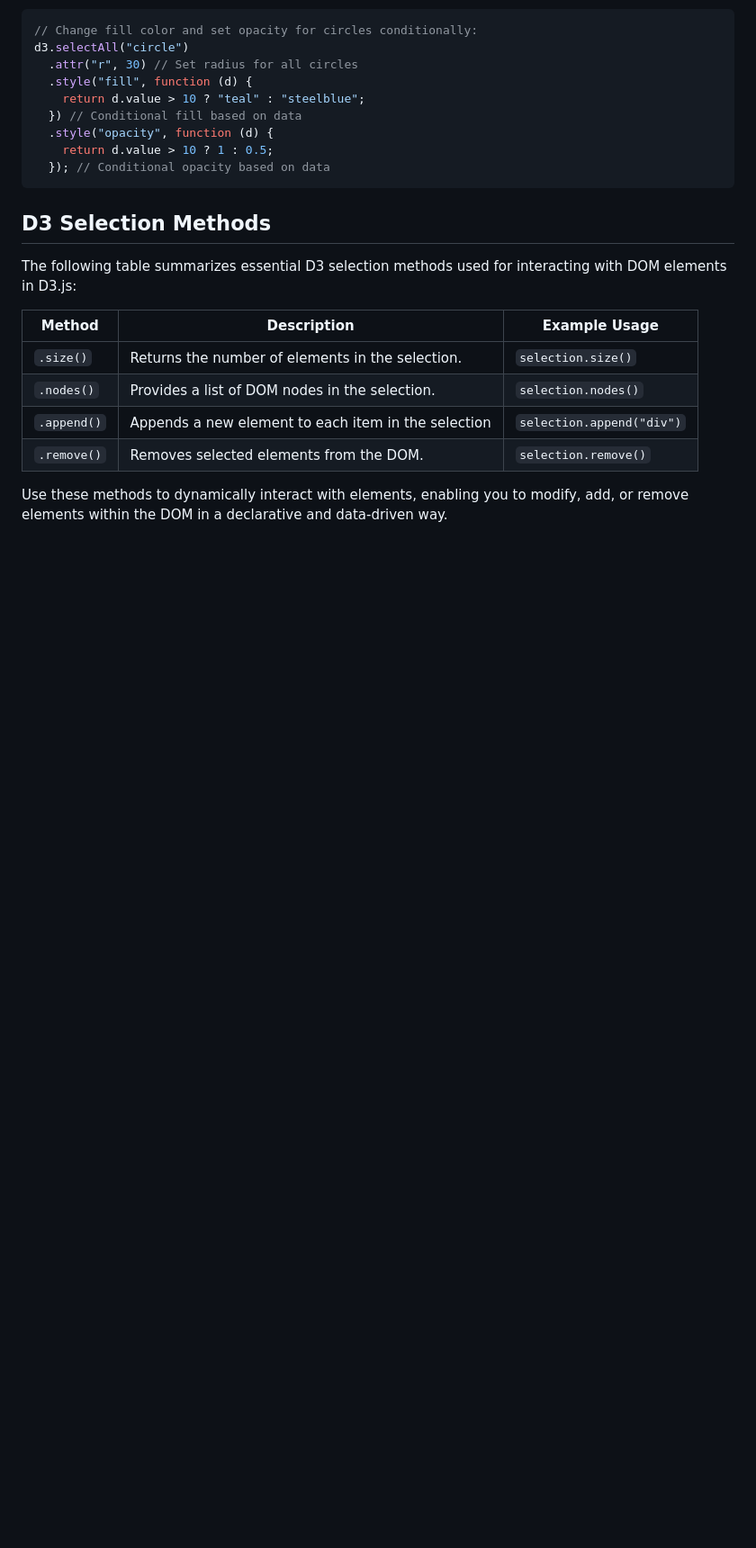
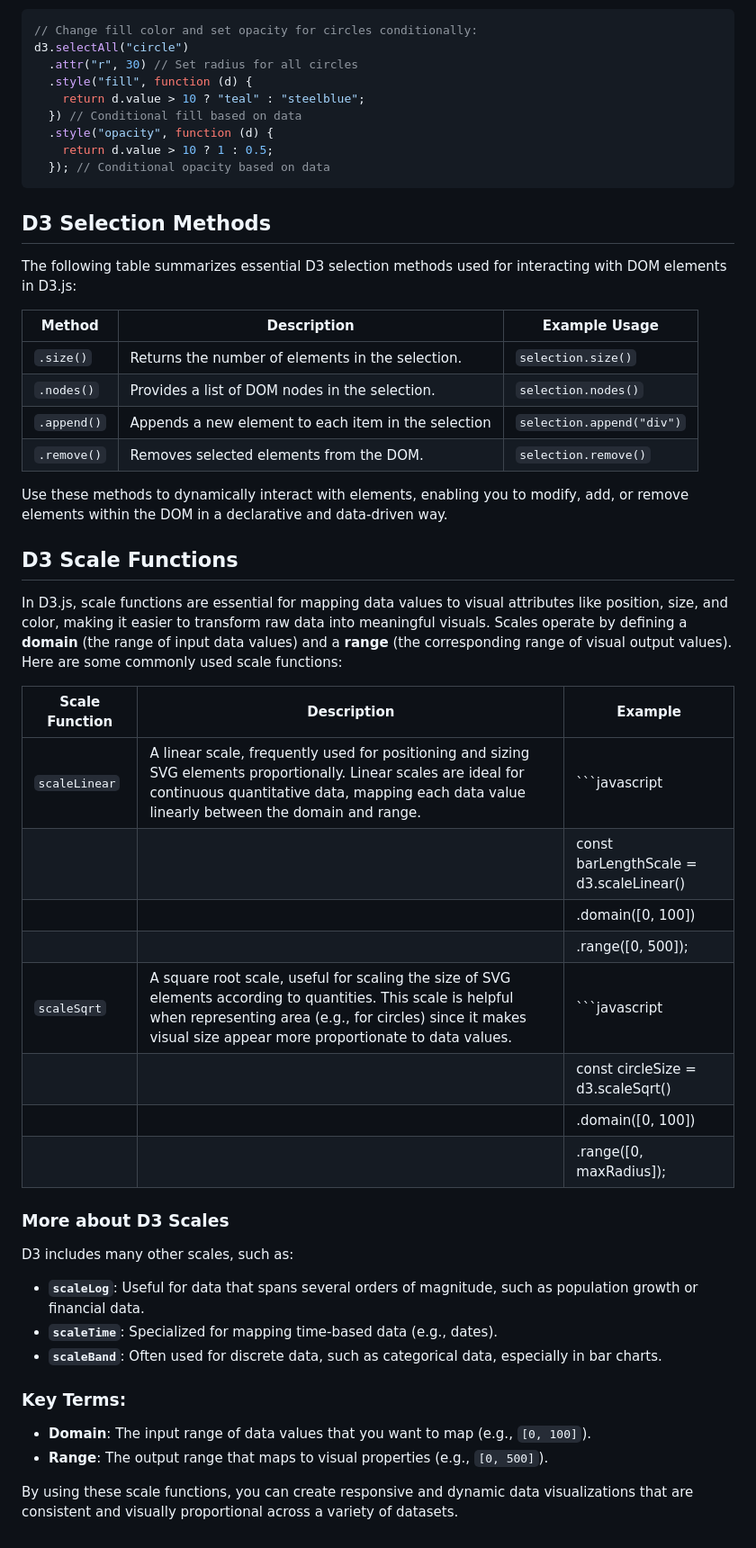
Before and after one commit to DawoodSaeed/d3-svgNotes, a Markdown page: README.md, the part around the change printed below. Shown: that part at 90% size. Rendered like a GitHub page; blank space fills up the shorter version.

````diff
--- a/README.md
+++ b/README.md
@@ -70,3 +70,33 @@ The following table summarizes essential D3 selection methods used for interacti
 | `.remove()` | Removes selected elements from the DOM.             | `selection.remove()`      |
 
 Use these methods to dynamically interact with elements, enabling you to modify, add, or remove elements within the DOM in a declarative and data-driven way.
+
+## D3 Scale Functions
+
+In D3.js, scale functions are essential for mapping data values to visual attributes like position, size, and color, making it easier to transform raw data into meaningful visuals. Scales operate by defining a **domain** (the range of input data values) and a **range** (the corresponding range of visual output values). Here are some commonly used scale functions:
+
+| Scale Function | Description                                                                                                                                                                                                                     | Example                                 |
+| -------------- | ------------------------------------------------------------------------------------------------------------------------------------------------------------------------------------------------------------------------------- | --------------------------------------- |
+| `scaleLinear`  | A linear scale, frequently used for positioning and sizing SVG elements proportionally. Linear scales are ideal for continuous quantitative data, mapping each data value linearly between the domain and range.                | ```javascript                           |
+|                |                                                                                                                                                                                                                                 | const barLengthScale = d3.scaleLinear() |
+|                |                                                                                                                                                                                                                                 | .domain([0, 100])                       |
+|                |                                                                                                                                                                                                                                 | .range([0, 500]);                       |
+| `scaleSqrt`    | A square root scale, useful for scaling the size of SVG elements according to quantities. This scale is helpful when representing area (e.g., for circles) since it makes visual size appear more proportionate to data values. | ```javascript                           |
+|                |                                                                                                                                                                                                                                 | const circleSize = d3.scaleSqrt()       |
+|                |                                                                                                                                                                                                                                 | .domain([0, 100])                       |
+|                |                                                                                                                                                                                                                                 | .range([0, maxRadius]);                 |
+
+### More about D3 Scales
+
+D3 includes many other scales, such as:
+
+- **`scaleLog`**: Useful for data that spans several orders of magnitude, such as population growth or financial data.
+- **`scaleTime`**: Specialized for mapping time-based data (e.g., dates).
+- **`scaleBand`**: Often used for discrete data, such as categorical data, especially in bar charts.
+
+### Key Terms:
+
+- **Domain**: The input range of data values that you want to map (e.g., `[0, 100]`).
+- **Range**: The output range that maps to visual properties (e.g., `[0, 500]`).
+
+By using these scale functions, you can create responsive and dynamic data visualizations that are consistent and visually proportional across a variety of datasets.
````
Also changed, not shown: other parts of README.md (+1 -1 lines).
